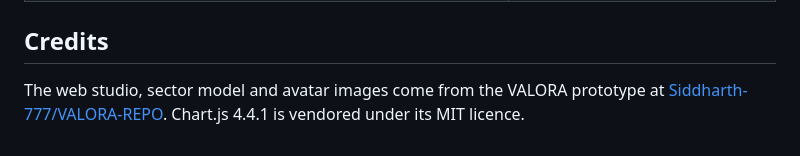
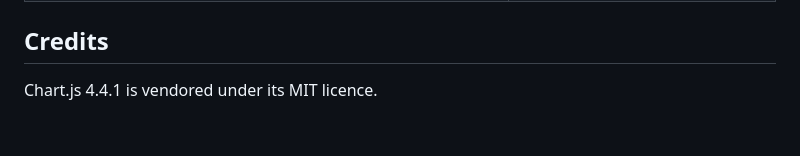
Before and after one commit to AR-droid/VALORA, a Markdown page: README.md, the part around the change. GitHub-like rendering.

Commit message:
Remove the external prototype reference from the README credits
Co-Authored-By: Claude Opus 5.5 <noreply@anthropic.com>
Claude-Session: https://claude.ai/code/session_01H77uW7LFJi6JuRcgXTHqFZ

```diff
--- a/README.md
+++ b/README.md
@@ -94,4 +94,4 @@ You can also deploy from your machine: `pip install huggingface_hub && HF_TOKEN=
 
 ## Credits
 
-The web studio, sector model and avatar images come from the VALORA prototype at [Siddharth-777/VALORA-REPO](https://github.com/Siddharth-777/VALORA-REPO). Chart.js 4.4.1 is vendored under its MIT licence.
+Chart.js 4.4.1 is vendored under its MIT licence.
```
